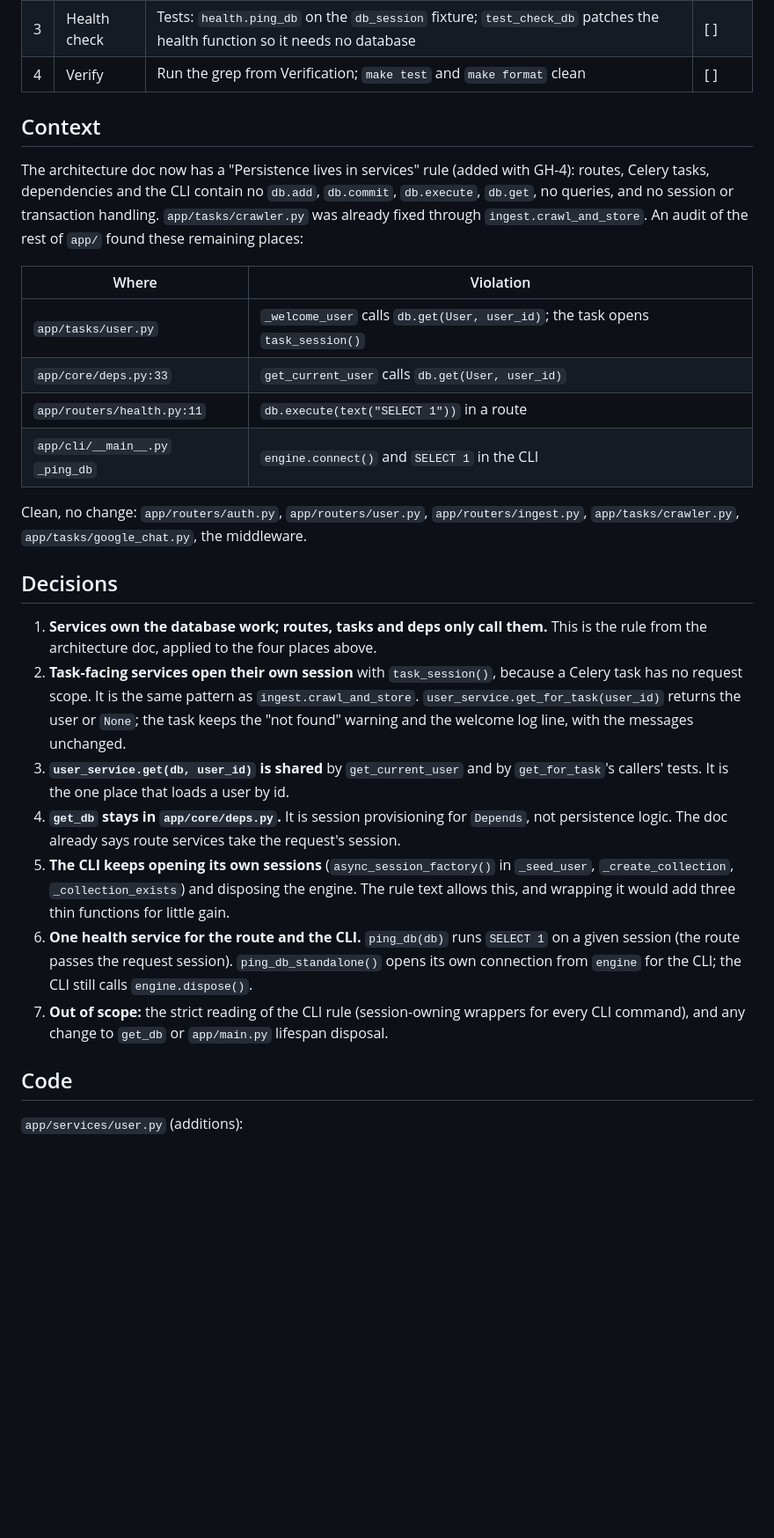
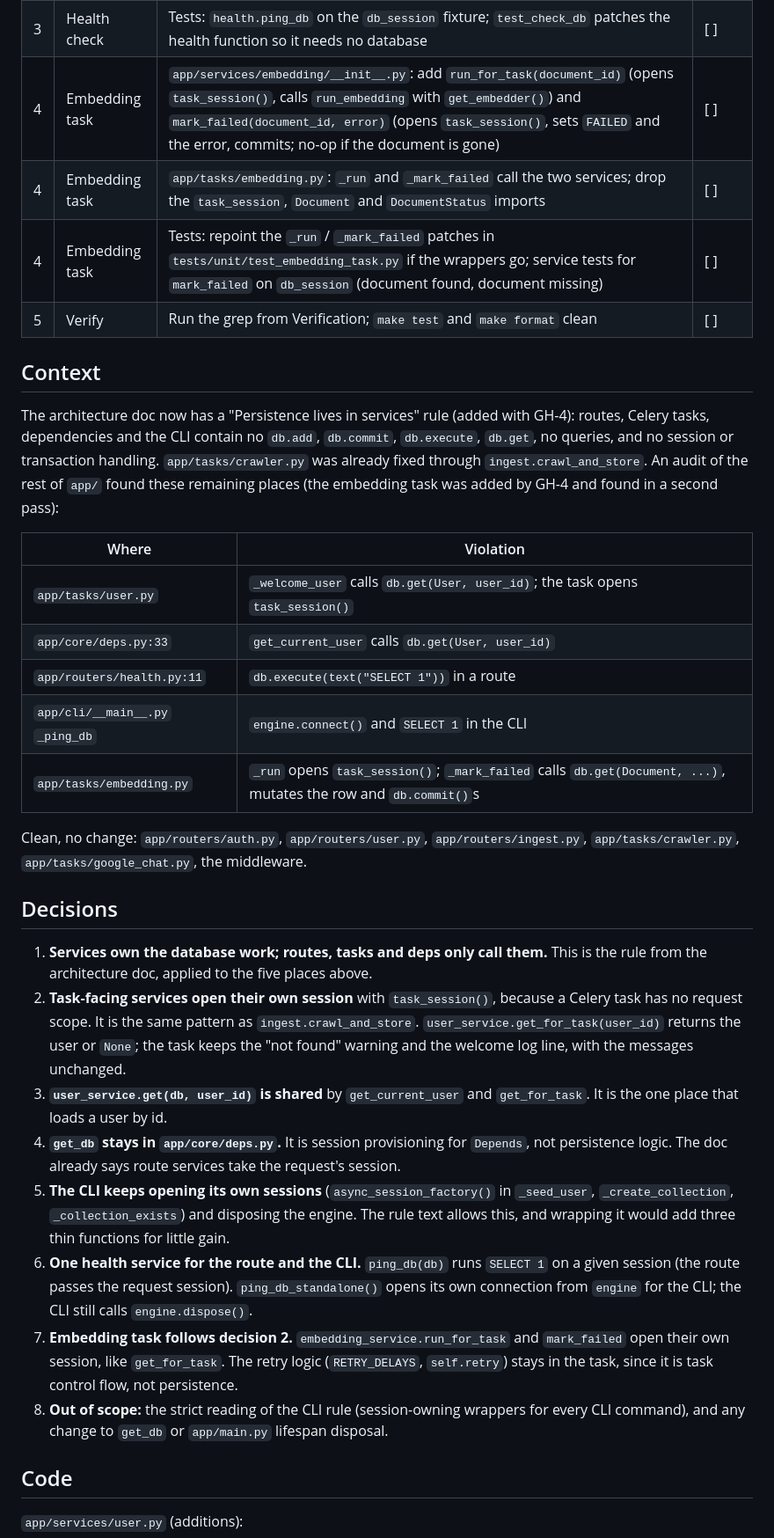
Before and after one commit to amitavroy/sapience, a Markdown page: docs/plans/010-persistence-in-services.md, the part around one of its changes. Shown at 88% size. Rendered like a GitHub page; blank space fills up the shorter version.

Commit message:
chore: updates to the plan

```diff
--- a/docs/plans/010-persistence-in-services.md
+++ b/docs/plans/010-persistence-in-services.md
@@ -14,11 +14,14 @@ Each slice ends in a working, reviewable state. Pause for review after each slic
 | 3 | Health check | `app/services/health.py` (new): `ping_db(db)` and `ping_db_standalone()`; `app/routers/health.py` calls `ping_db` | [ ] |
 | 3 | Health check | CLI `_ping_db` calls `health.ping_db_standalone()` (the CLI keeps `engine.dispose()`); remove the `sqlalchemy.text` imports from the route and the CLI | [ ] |
 | 3 | Health check | Tests: `health.ping_db` on the `db_session` fixture; `test_check_db` patches the health function so it needs no database | [ ] |
-| 4 | Verify | Run the grep from Verification; `make test` and `make format` clean | [ ] |
+| 4 | Embedding task | `app/services/embedding/__init__.py`: add `run_for_task(document_id)` (opens `task_session()`, calls `run_embedding` with `get_embedder()`) and `mark_failed(document_id, error)` (opens `task_session()`, sets `FAILED` and the error, commits; no-op if the document is gone) | [ ] |
+| 4 | Embedding task | `app/tasks/embedding.py`: `_run` and `_mark_failed` call the two services; drop the `task_session`, `Document` and `DocumentStatus` imports | [ ] |
+| 4 | Embedding task | Tests: repoint the `_run` / `_mark_failed` patches in `tests/unit/test_embedding_task.py` if the wrappers go; service tests for `mark_failed` on `db_session` (document found, document missing) | [ ] |
+| 5 | Verify | Run the grep from Verification; `make test` and `make format` clean | [ ] |
 
 ## Context
 
-The architecture doc now has a "Persistence lives in services" rule (added with GH-4): routes, Celery tasks, dependencies and the CLI contain no `db.add`, `db.commit`, `db.execute`, `db.get`, no queries, and no session or transaction handling. `app/tasks/crawler.py` was already fixed through `ingest.crawl_and_store`. An audit of the rest of `app/` found these remaining places:
+The architecture doc now has a "Persistence lives in services" rule (added with GH-4): routes, Celery tasks, dependencies and the CLI contain no `db.add`, `db.commit`, `db.execute`, `db.get`, no queries, and no session or transaction handling. `app/tasks/crawler.py` was already fixed through `ingest.crawl_and_store`. An audit of the rest of `app/` found these remaining places (the embedding task was added by GH-4 and found in a second pass):
 
 | Where | Violation |
 |-------|-----------|
@@ -26,18 +29,20 @@ The architecture doc now has a "Persistence lives in services" rule (added with
 | `app/core/deps.py:33` | `get_current_user` calls `db.get(User, user_id)` |
 | `app/routers/health.py:11` | `db.execute(text("SELECT 1"))` in a route |
 | `app/cli/__main__.py` `_ping_db` | `engine.connect()` and `SELECT 1` in the CLI |
+| `app/tasks/embedding.py` | `_run` opens `task_session()`; `_mark_failed` calls `db.get(Document, ...)`, mutates the row and `db.commit()`s |
 
 Clean, no change: `app/routers/auth.py`, `app/routers/user.py`, `app/routers/ingest.py`, `app/tasks/crawler.py`, `app/tasks/google_chat.py`, the middleware.
 
 ## Decisions
 
-1. **Services own the database work; routes, tasks and deps only call them.** This is the rule from the architecture doc, applied to the four places above.
+1. **Services own the database work; routes, tasks and deps only call them.** This is the rule from the architecture doc, applied to the five places above.
 2. **Task-facing services open their own session** with `task_session()`, because a Celery task has no request scope. It is the same pattern as `ingest.crawl_and_store`. `user_service.get_for_task(user_id)` returns the user or `None`; the task keeps the "not found" warning and the welcome log line, with the messages unchanged.
-3. **`user_service.get(db, user_id)` is shared** by `get_current_user` and by `get_for_task`'s callers' tests. It is the one place that loads a user by id.
+3. **`user_service.get(db, user_id)` is shared** by `get_current_user` and `get_for_task`. It is the one place that loads a user by id.
 4. **`get_db` stays in `app/core/deps.py`.** It is session provisioning for `Depends`, not persistence logic. The doc already says route services take the request's session.
 5. **The CLI keeps opening its own sessions** (`async_session_factory()` in `_seed_user`, `_create_collection`, `_collection_exists`) and disposing the engine. The rule text allows this, and wrapping it would add three thin functions for little gain.
 6. **One health service for the route and the CLI.** `ping_db(db)` runs `SELECT 1` on a given session (the route passes the request session). `ping_db_standalone()` opens its own connection from `engine` for the CLI; the CLI still calls `engine.dispose()`.
-7. **Out of scope:** the strict reading of the CLI rule (session-owning wrappers for every CLI command), and any change to `get_db` or `app/main.py` lifespan disposal.
+7. **Embedding task follows decision 2.** `embedding_service.run_for_task` and `mark_failed` open their own session, like `get_for_task`. The retry logic (`RETRY_DELAYS`, `self.retry`) stays in the task, since it is task control flow, not persistence.
+8. **Out of scope:** the strict reading of the CLI rule (session-owning wrappers for every CLI command), and any change to `get_db` or `app/main.py` lifespan disposal.
 
 ## Code
 
```
Also changed, not shown: other parts of docs/plans/010-persistence-in-services.md (+28 -2 lines).
